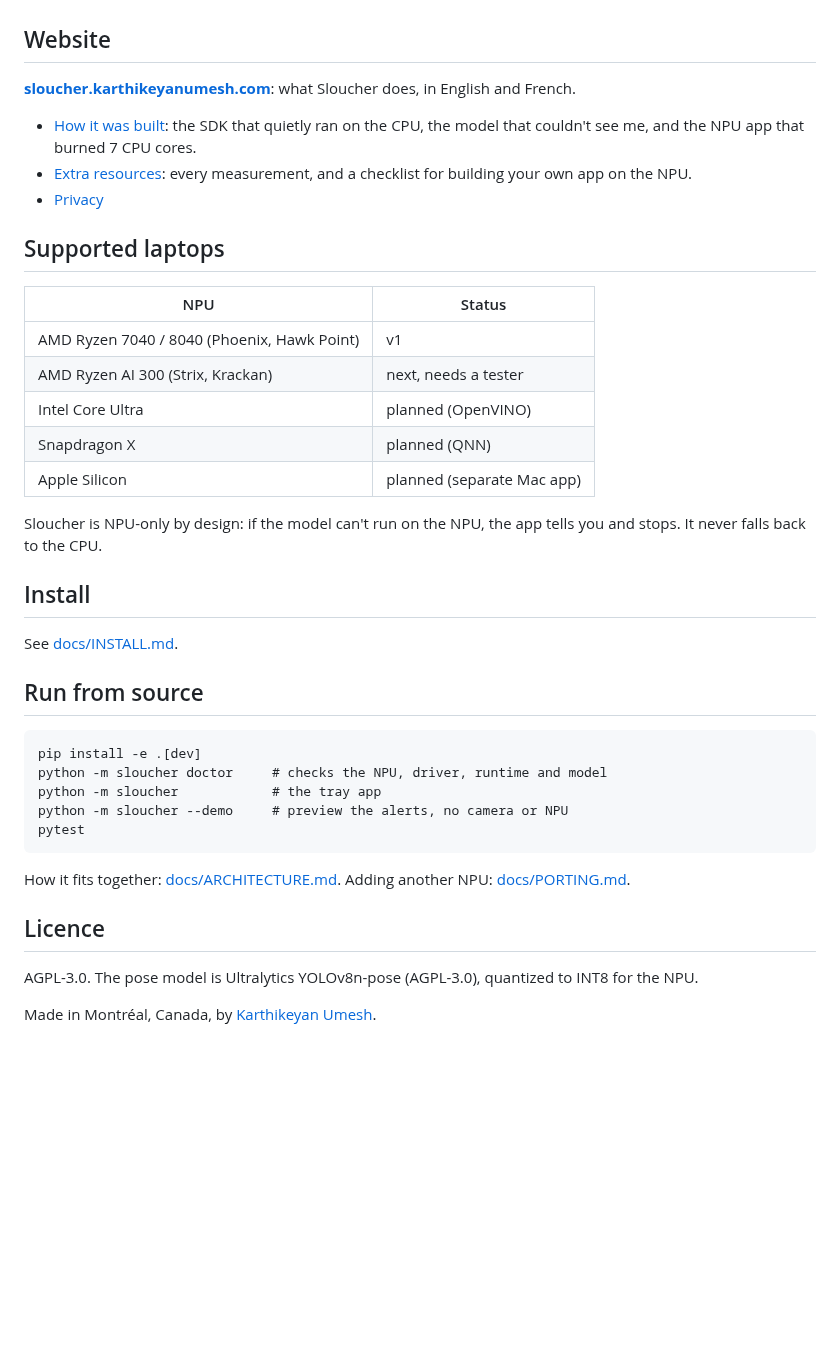
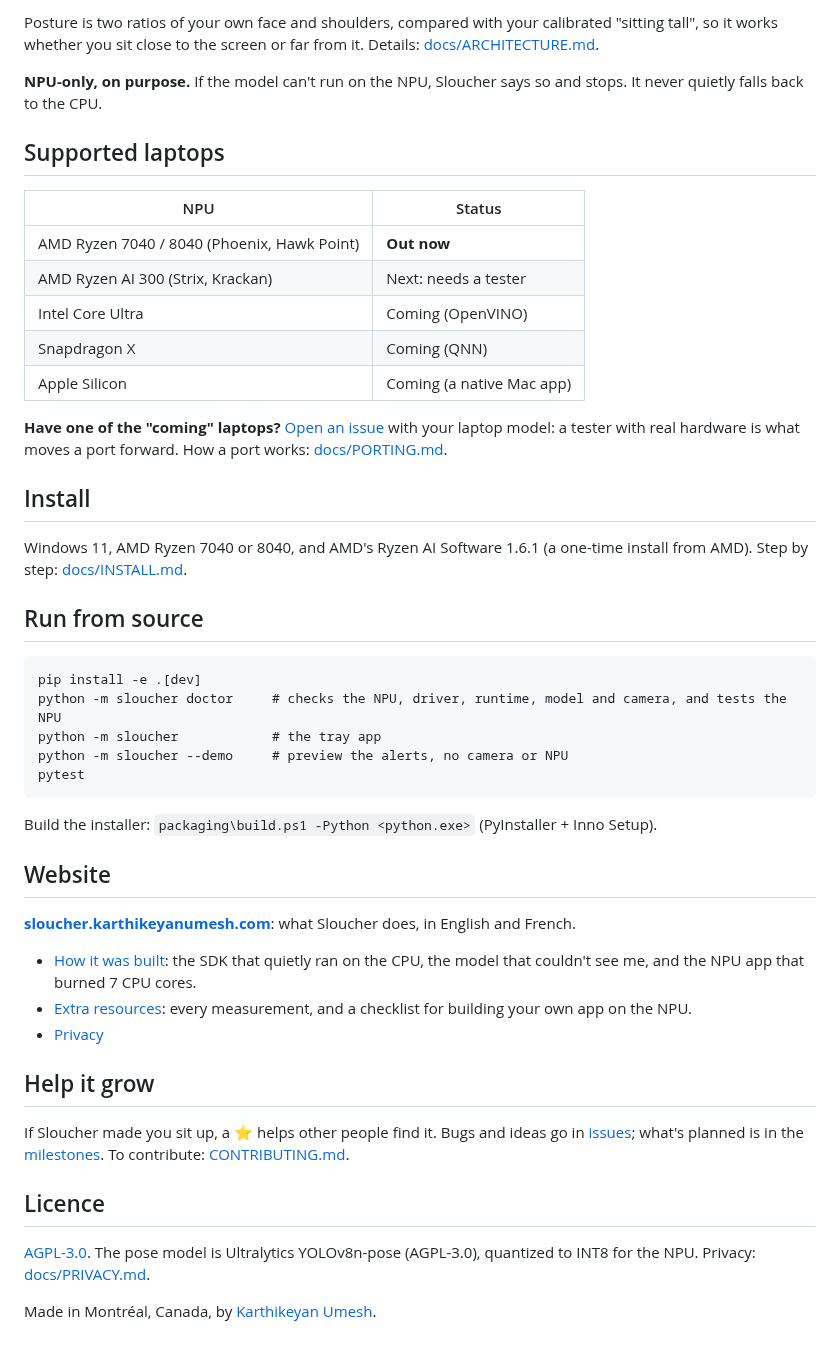
Before and after one commit to naraianlegrand/sloucher_ai, a Markdown page: README.md, the part around one of its changes. Drawn GitHub-style; blank space fills up the shorter version.

````diff
--- a/README.md
+++ b/README.md
@@ -11,3 +66,38 @@ Your video never leaves your laptop: each frame becomes 17 body points on the NP
+Posture is two ratios of your own face and shoulders, compared with your calibrated "sitting tall", so it works whether
+you sit close to the screen or far from it. Details: [docs/ARCHITECTURE.md](docs/ARCHITECTURE.md).
+
+**NPU-only, on purpose.** If the model can't run on the NPU, Sloucher says so and stops. It never quietly falls back to
+the CPU.
+
+## Supported laptops
+
+| NPU | Status |
+|---|---|
+| AMD Ryzen 7040 / 8040 (Phoenix, Hawk Point) | **Out now** |
+| AMD Ryzen AI 300 (Strix, Krackan) | Next: needs a tester |
+| Intel Core Ultra | Coming (OpenVINO) |
+| Snapdragon X | Coming (QNN) |
+| Apple Silicon | Coming (a native Mac app) |
+
+**Have one of the "coming" laptops?** [Open an issue](https://github.com/naraianlegrand/sloucher_ai/issues/new) with
+your laptop model: a tester with real hardware is what moves a port forward. How a port works: [docs/PORTING.md](docs/PORTING.md).
+
+## Install
+
+Windows 11, AMD Ryzen 7040 or 8040, and AMD's Ryzen AI Software 1.6.1 (a one-time install from AMD).
+Step by step: [docs/INSTALL.md](docs/INSTALL.md).
+
+## Run from source
+
+```
+pip install -e .[dev]
+python -m sloucher doctor     # checks the NPU, driver, runtime, model and camera, and tests the NPU
+python -m sloucher            # the tray app
+python -m sloucher --demo     # preview the alerts, no camera or NPU
+pytest
+```
+
+Build the installer: `packaging\build.ps1 -Python <python.exe>` (PyInstaller + Inno Setup).
 
 ## Website
 
@@ -19,37 +109,15 @@ Your video never leaves your laptop: each frame becomes 17 body points on the NP
   your own app on the NPU.
 - [Privacy](https://sloucher.karthikeyanumesh.com/privacy/)
 
-## Supported laptops
+## Help it grow
 
-| NPU | Status |
-|---|---|
-| AMD Ryzen 7040 / 8040 (Phoenix, Hawk Point) | v1 |
-| AMD Ryzen AI 300 (Strix, Krackan) | next, needs a tester |
-| Intel Core Ultra | planned (OpenVINO) |
-| Snapdragon X | planned (QNN) |
-| Apple Silicon | planned (separate Mac app) |
-
-Sloucher is NPU-only by design: if the model can't run on the NPU, the app tells you and stops. It never falls
-back to the CPU.
-
-## Install
-
-See [docs/INSTALL.md](docs/INSTALL.md).
-
-## Run from source
-
-```
-pip install -e .[dev]
-python -m sloucher doctor     # checks the NPU, driver, runtime and model
-python -m sloucher            # the tray app
-python -m sloucher --demo     # preview the alerts, no camera or NPU
-pytest
-```
-
-How it fits together: [docs/ARCHITECTURE.md](docs/ARCHITECTURE.md). Adding another NPU: [docs/PORTING.md](docs/PORTING.md).
+If Sloucher made you sit up, a ⭐ helps other people find it. Bugs and ideas go in
+[issues](https://github.com/naraianlegrand/sloucher_ai/issues); what's planned is in the
+[milestones](https://github.com/naraianlegrand/sloucher_ai/milestones). To contribute: [CONTRIBUTING.md](CONTRIBUTING.md).
 
 ## Licence
 
-AGPL-3.0. The pose model is Ultralytics YOLOv8n-pose (AGPL-3.0), quantized to INT8 for the NPU.
+[AGPL-3.0](LICENSE). The pose model is Ultralytics YOLOv8n-pose (AGPL-3.0), quantized to INT8 for the NPU. Privacy:
+[docs/PRIVACY.md](docs/PRIVACY.md).
 
 Made in Montréal, Canada, by [Karthikeyan Umesh](https://karthikeyanumesh.com).
````
Also changed, not shown: other parts of README.md (+61 -6 lines), docs/images/banner.png (added), docs/images/cpu.png (added).
